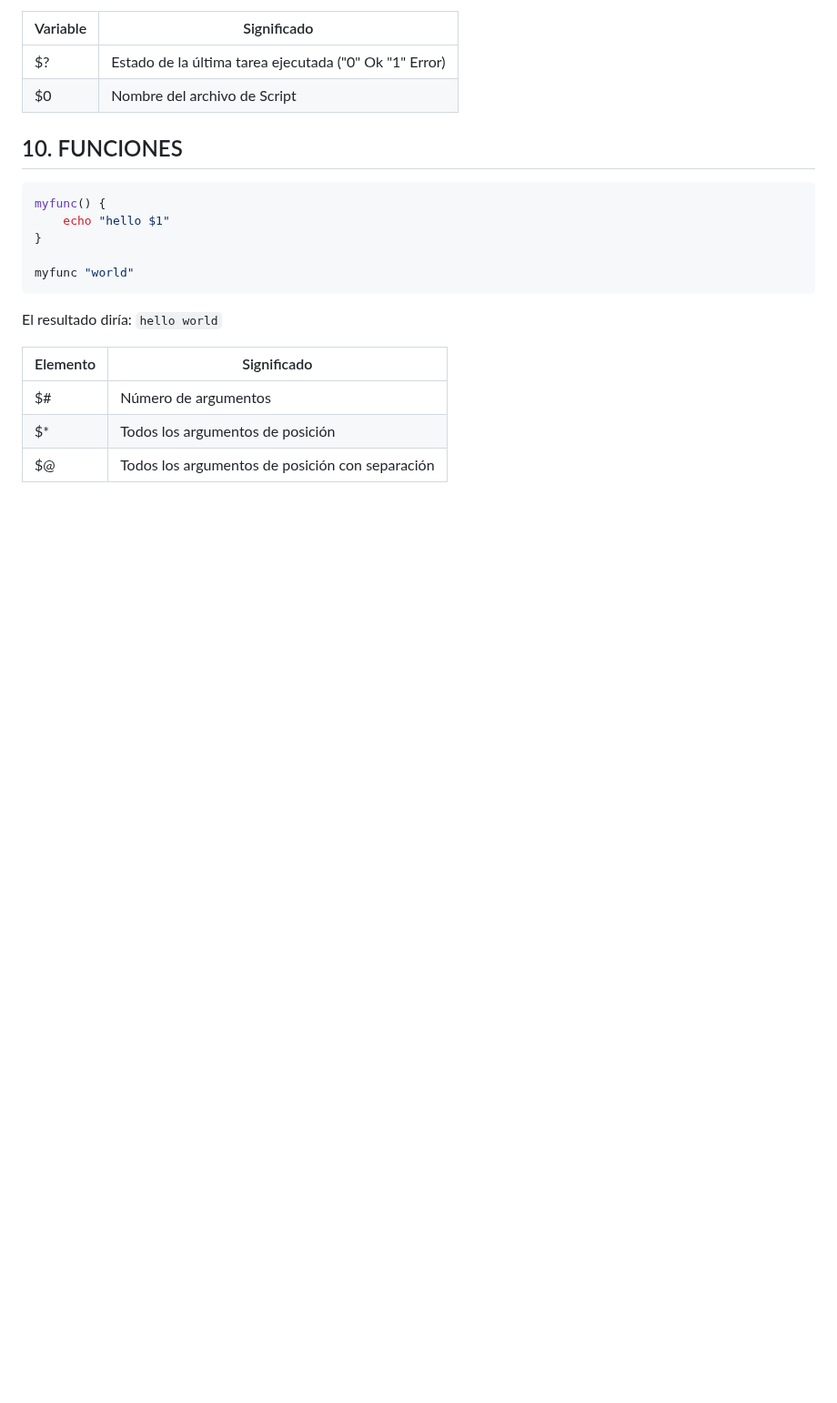
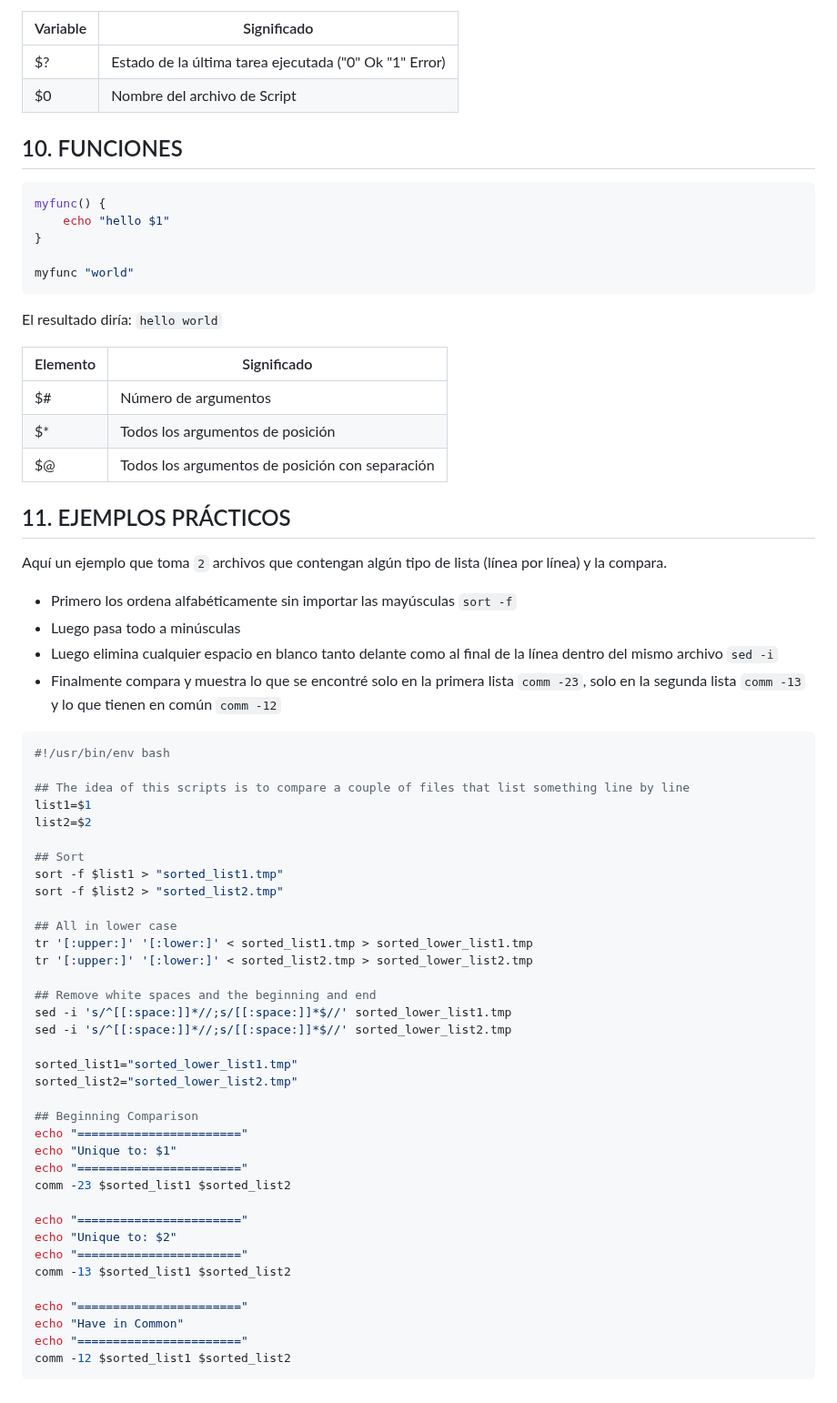
Before and after one commit to rodosilva/newPosts, a Markdown page: cheatSheet-Bash/index.md, the part around the change. Shown at 91% size. GitHub-like rendering; blank space fills up the shorter version.

````diff
--- a/cheatSheet-Bash/index.md
+++ b/cheatSheet-Bash/index.md
@@ -236,3 +236,48 @@ El resultado diría:
 | $#       | Número de argumentos                            |
 | $*       | Todos los argumentos de posición                |
 | $@       | Todos los argumentos de posición con separación |
+## 11. EJEMPLOS PRÁCTICOS
+Aquí un ejemplo que toma `2` archivos que contengan algún tipo de lista (línea por línea) y la compara.
+- Primero los ordena alfabéticamente sin importar las mayúsculas `sort -f`
+- Luego pasa todo a minúsculas
+- Luego elimina cualquier espacio en blanco tanto delante como al final de la línea dentro del mismo archivo `sed -i`
+- Finalmente compara y muestra lo que se encontré solo en la primera lista `comm -23`, solo en la segunda lista `comm -13` y lo que tienen en común `comm -12`
+
+```bash
+#!/usr/bin/env bash
+
+## The idea of this scripts is to compare a couple of files that list something line by line
+list1=$1
+list2=$2
+
+## Sort
+sort -f $list1 > "sorted_list1.tmp"
+sort -f $list2 > "sorted_list2.tmp"
+
+## All in lower case
+tr '[:upper:]' '[:lower:]' < sorted_list1.tmp > sorted_lower_list1.tmp
+tr '[:upper:]' '[:lower:]' < sorted_list2.tmp > sorted_lower_list2.tmp
+
+## Remove white spaces and the beginning and end
+sed -i 's/^[[:space:]]*//;s/[[:space:]]*$//' sorted_lower_list1.tmp
+sed -i 's/^[[:space:]]*//;s/[[:space:]]*$//' sorted_lower_list2.tmp
+
+sorted_list1="sorted_lower_list1.tmp"
+sorted_list2="sorted_lower_list2.tmp"
+
+## Beginning Comparison
+echo "======================="
+echo "Unique to: $1"
+echo "======================="
+comm -23 $sorted_list1 $sorted_list2
+
+echo "======================="
+echo "Unique to: $2"
+echo "======================="
+comm -13 $sorted_list1 $sorted_list2
+
+echo "======================="
+echo "Have in Common"
+echo "======================="
+comm -12 $sorted_list1 $sorted_list2
+```
````
Also changed, not shown: AWS-CDK/index.md (added, +213 -0 lines), AWS-CDK/Pasted image 20251012161728.png (added), AWS-CDK/Pasted image 20251014183814.png (added), AWS-CDK/Pasted image 20251014210350.png (added), 1 other file.
